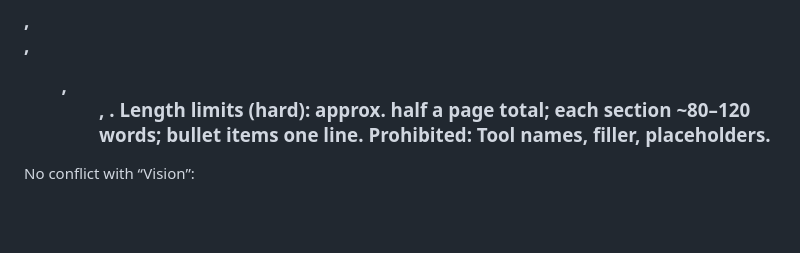
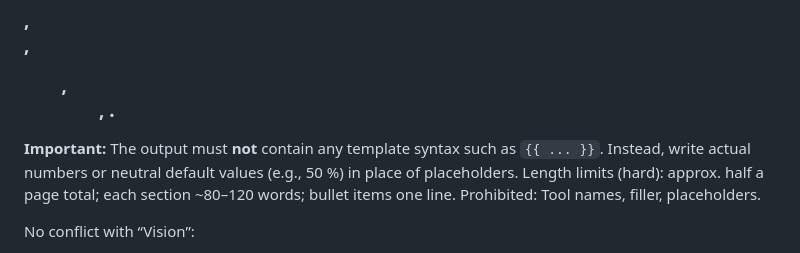
Before and after one commit to Wolf-Achtung/make-ki-backend-neu, a Markdown page: prompts/en/gamechanger.md, the part around the change. Rendered like a GitHub page; blank space fills up the shorter version.

```diff
--- a/prompts/en/gamechanger.md
+++ b/prompts/en/gamechanger.md
@@ -13,6 +13,8 @@ KPI tiles & benchmarks: {{ kpis|tojson }} · {{ benchmarks|tojson }}
 Optional funding badges: {{ funding_badges|default([])|join(', ') }}
 
 Output rules (hard): Return VALID HTML only (no <html> wrapper). Use only <h3>, <p>, <ul>, <ol>, <table>.
+
+  **Important:** The output must **not** contain any template syntax such as `{{ ... }}`. Instead, write actual numbers or neutral default values (e.g., 50 %) in place of placeholders.
 Length limits (hard): approx. half a page total; each section ~80–120 words; bullet items one line.
 Prohibited: Tool names, filler, placeholders.
 
```
